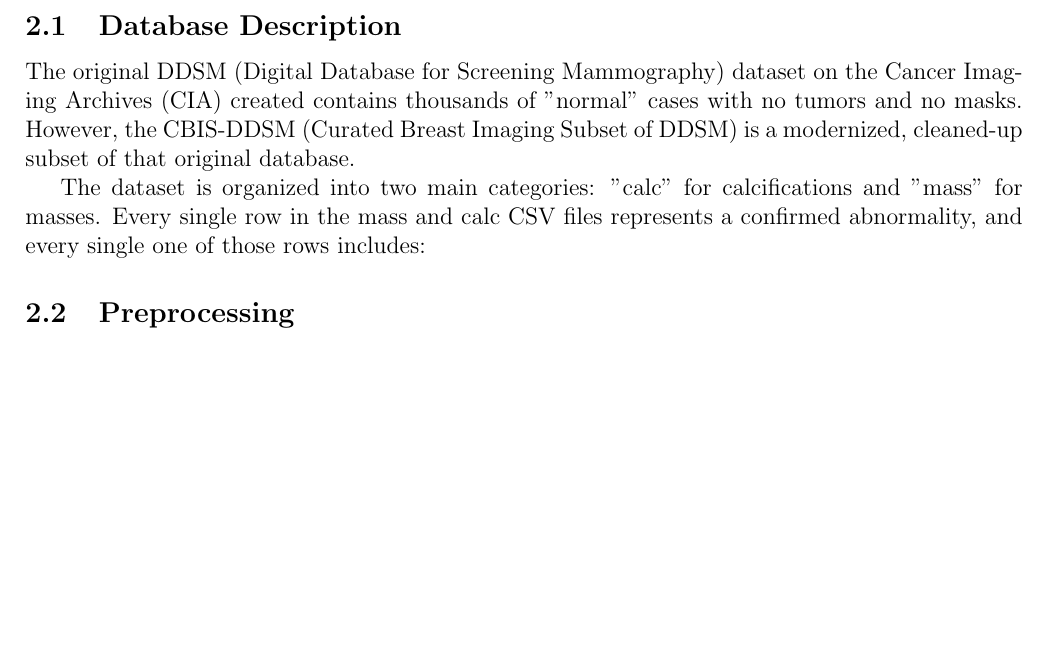
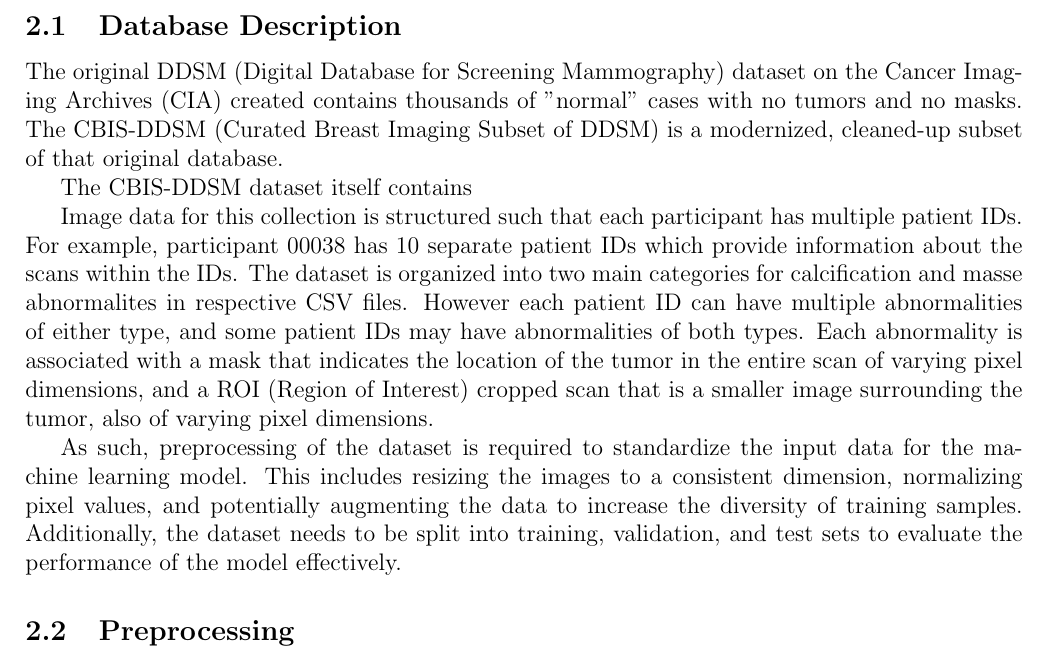
Before and after one commit to mmshakourig/mammolesionoscopy, a LaTeX document (report/final.tex): part of page 3 of 4, cut so that both start at the same text, the shorter picture padded with empty space. Compiled offline with pdfLaTeX.

Commit message:
database description

```diff
--- a/report/final.tex
+++ b/report/final.tex
@@ -61,13 +61,17 @@
 
 
 \subsection{Database Description}
-The original DDSM (Digital Database for Screening Mammography) dataset on the Cancer Imaging Archives (CIA) created contains thousands of "normal" cases with no tumors and no masks. However, the CBIS-DDSM (Curated Breast Imaging Subset of DDSM) is a modernized, cleaned-up subset of that original database.
+The original DDSM (Digital Database for Screening Mammography) dataset on the Cancer Imaging Archives (CIA) created contains thousands of "normal" cases with no tumors and no masks. The CBIS-DDSM (Curated Breast Imaging Subset of DDSM) is a modernized, cleaned-up subset of that original database.
 
-The dataset is organized into two main categories: "calc" for calcifications and "mass" for masses.
-Every single row in the mass and calc CSV files represents a confirmed abnormality, and every single one of those rows includes:
+The CBIS-DDSM dataset itself contains
+
+Image data for this collection is structured such that each participant has multiple patient IDs. For example, participant 00038 has 10 separate patient IDs which provide information about the scans within the IDs. The dataset is organized into two main categories for calcification and masse abnormalites in respective CSV files. However each patient ID can have multiple abnormalities of either type, and some patient IDs may have abnormalities of both types. Each abnormality is associated with a mask that indicates the location of the tumor in the entire scan of varying pixel dimensions, and a ROI (Region of Interest) cropped scan that is a smaller image surrounding the tumor, also of varying pixel dimensions.
+
+As such, preprocessing of the dataset is required to standardize the input data for the machine learning model. This includes resizing the images to a consistent dimension, normalizing pixel values, and potentially augmenting the data to increase the diversity of training samples. Additionally, the dataset needs to be split into training, validation, and test sets to evaluate the performance of the model effectively.
+
+\subsection{Preprocessing}
 
 
-\subsection{Preprocessing}
 
 \section{Discussion}
 
```
